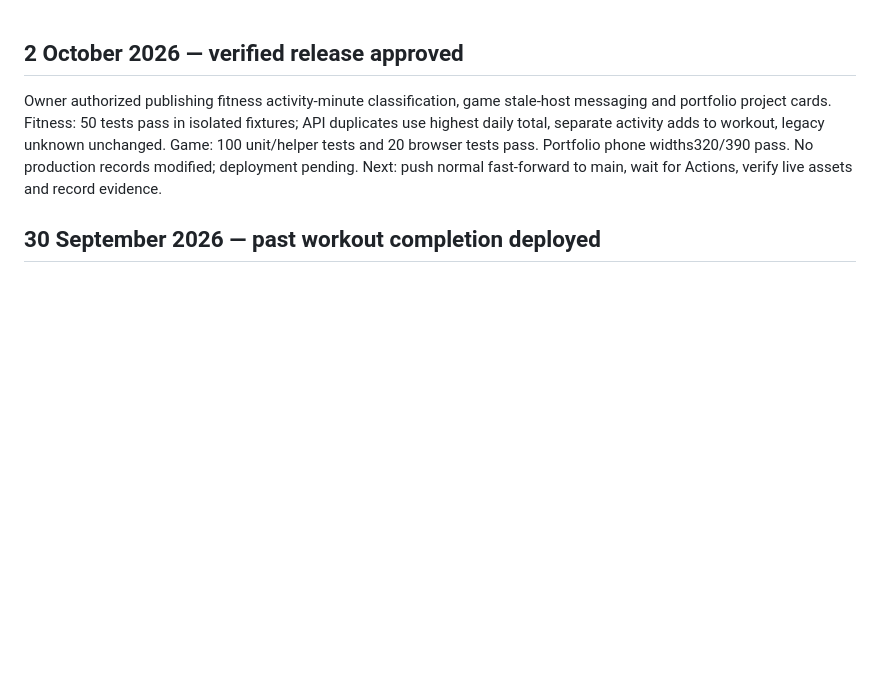
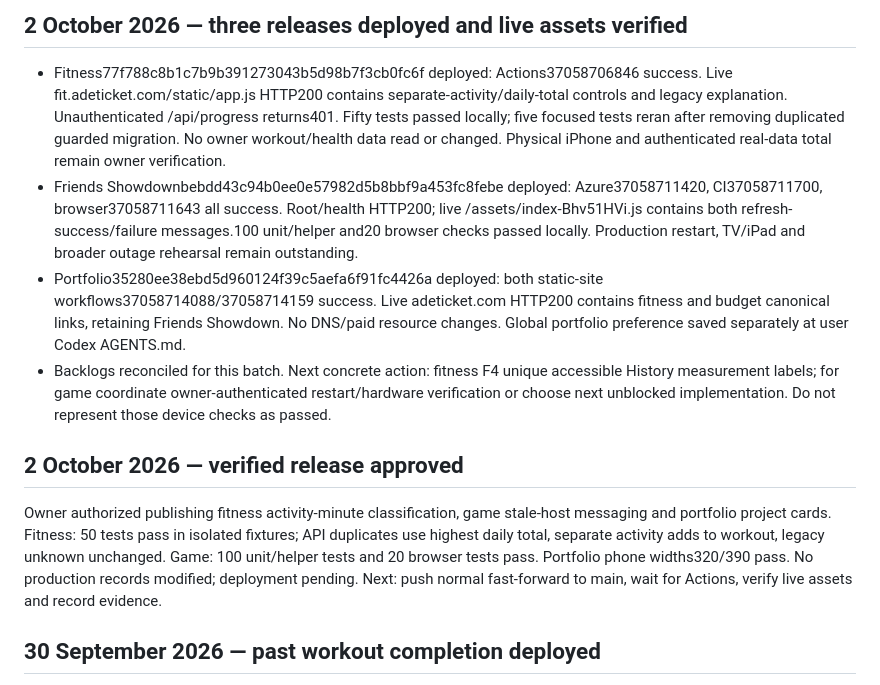
Before and after one commit to Caryourday96/fitness-tracker, a Markdown page: CODEX_PROGRESS.md, the part around the change. GitHub-like rendering; blank space fills up the shorter version.

Commit message:
Record verified activity release [skip ci]

```diff
--- a/CODEX_PROGRESS.md
+++ b/CODEX_PROGRESS.md
@@ -1,3 +1,10 @@
+## 2 October 2026 — three releases deployed and live assets verified
+
+- Fitness77f788c8b1c7b9b391273043b5d98b7f3cb0fc6f deployed: Actions37058706846 success. Live fit.adeticket.com/static/app.js HTTP200 contains separate-activity/daily-total controls and legacy explanation. Unauthenticated /api/progress returns401. Fifty tests passed locally; five focused tests reran after removing duplicated guarded migration. No owner workout/health data read or changed. Physical iPhone and authenticated real-data total remain owner verification.
+- Friends Showdownbebdd43c94b0ee0e57982d5b8bbf9a453fc8febe deployed: Azure37058711420, CI37058711700, browser37058711643 all success. Root/health HTTP200; live /assets/index-Bhv51HVi.js contains both refresh-success/failure messages.100 unit/helper and20 browser checks passed locally. Production restart, TV/iPad and broader outage rehearsal remain outstanding.
+- Portfolio35280ee38ebd5d960124f39c5aefa6f91fc4426a deployed: both static-site workflows37058714088/37058714159 success. Live adeticket.com HTTP200 contains fitness and budget canonical links, retaining Friends Showdown. No DNS/paid resource changes. Global portfolio preference saved separately at user Codex AGENTS.md.
+- Backlogs reconciled for this batch. Next concrete action: fitness F4 unique accessible History measurement labels; for game coordinate owner-authenticated restart/hardware verification or choose next unblocked implementation. Do not represent those device checks as passed.
+
 ## 2 October 2026 — verified release approved
 
 Owner authorized publishing fitness activity-minute classification, game stale-host messaging and portfolio project cards. Fitness: 50 tests pass in isolated fixtures; API duplicates use highest daily total, separate activity adds to workout, legacy unknown unchanged. Game: 100 unit/helper tests and 20 browser tests pass. Portfolio phone widths320/390 pass. No production records modified; deployment pending. Next: push normal fast-forward to main, wait for Actions, verify live assets and record evidence.
```
Also changed, not shown: BACKLOG.md (+5 -1 lines).
